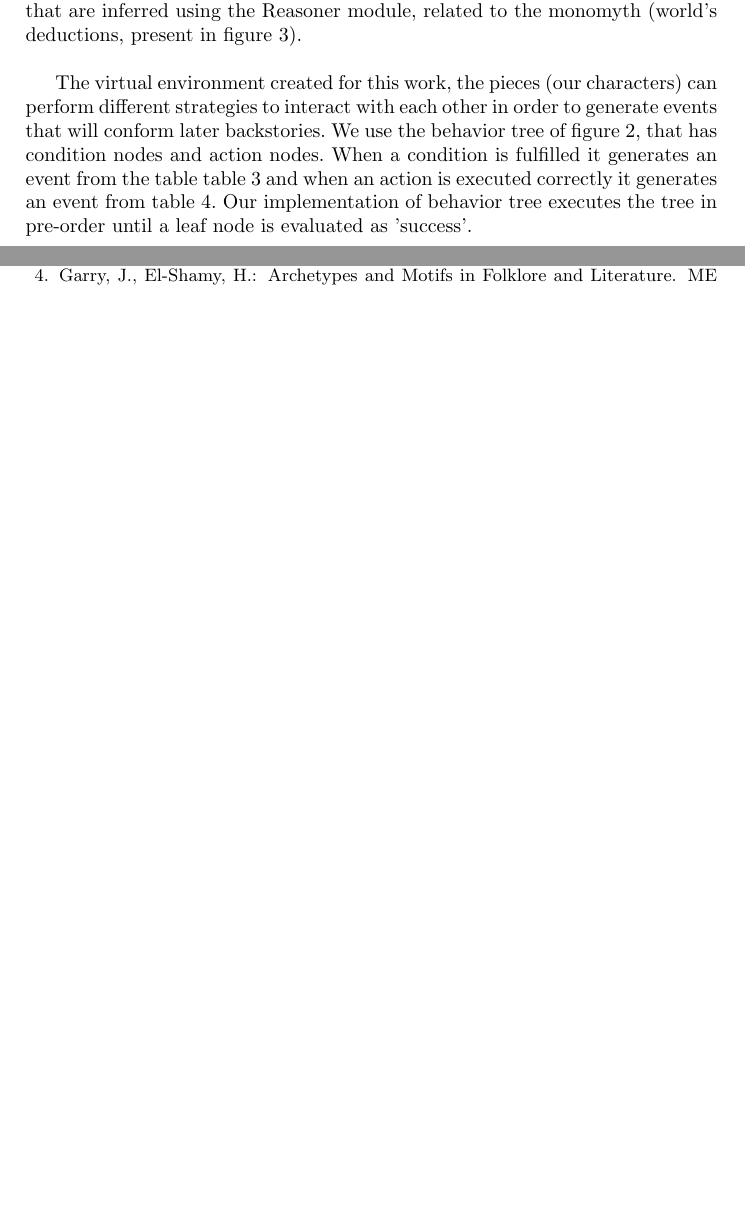
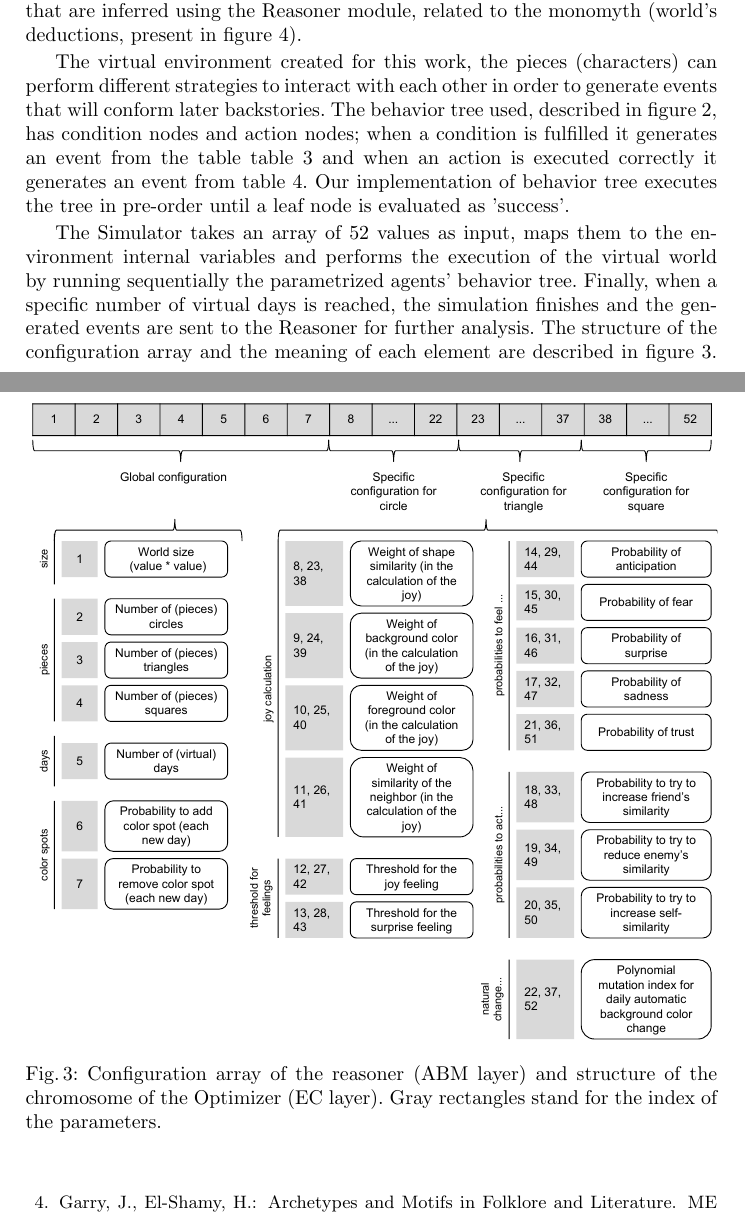
Before and after one commit to geneura-papers/2016-EvoStar, a LaTeX paper (made/made-evostar.tex): two parts of pages 6 and 7 of 10 before the commit and two parts of pages 6 and 8 of 11 after it, joined at a grey line, cut so that both start at the same text, the shorter picture padded with empty space. Compiled offline with pdfLaTeX; the source files are stored in an older character set and shown here as Unicode.

Commit message:
Added the chromosome mapping (text and diagram)

```diff
--- a/made/made-evostar.tex
+++ b/made/made-evostar.tex
@@ -145,7 +145,7 @@ As the introduction remarked, following Szymanezyk et al. in \cite{szymanezyk201
 In our proposal, events are represented as logical predicates. Kim \cite{kim1976events} theorized that the term 'event' usually implies a change, and most changes are changes in a substance (an individual, an object, a living thing or a system), that occur when 'it acquires a property it did not previously have, or loses a property it previously had'. Formerly, Kim defined the events in his theory of the structured complexes using the canonical notation [x, P, t], where x is the substance, P is the property it exemplifies and t is the time. The existence condition implies that Event [x, P, t] exists just in case that substance x has the property P at the time t. In our work, the events that compound the backstories are defined as meaningful logical predicates with notation Predicate (t, x\_0, /dots , x\_n) where t is the time, and each x is an element of the world (a character, a cell, a moment, the property of an element or a value). Each predicate has a name, a signature (or arguments) and an interpretation, that is a description of the event in natural language.
 Our current research contemplates two types of predicates: Those that have been generated by the agents in the virtual environment (world's facts, present in tables \ref{tab:board_events}, \ref{tab:standard_events}, \ref{tab:conditions} and \ref{tab:strategies})  and those that are inferred using the Reasoner module, related to the monomyth (world's deductions, present in figure \ref{fig:theory}).
 
-The virtual environment created for this work, the pieces (our characters) can perform different strategies to interact with each other in order to generate events that will conform later backstories. We use the behavior tree of figure~\ref{fig:bt_autogen}, that has condition nodes and action nodes. When a condition is fulfilled it generates an event from the table table~\ref{tab:conditions} and when an action is executed correctly it generates an event from table~\ref{tab:strategies}. Our implementation of behavior tree executes the tree in pre-order until a leaf node is evaluated as 'success'.
+The virtual environment created for this work, the pieces (characters) can perform different strategies to interact with each other in order to generate events that will conform later backstories. The behavior tree used, described in figure~\ref{fig:bt_autogen}, has condition nodes and action nodes; when a condition is fulfilled it generates an event from the table table~\ref{tab:conditions} and when an action is executed correctly it generates an event from table~\ref{tab:strategies}. Our implementation of behavior tree executes the tree in pre-order until a leaf node is evaluated as 'success'.
 
 \begin{figure}[ht]
 	\includegraphics[width=\textwidth]{bt_autogen.pdf}
@@ -274,6 +274,13 @@ The virtual environment created for this work, the pieces (our characters) can p
 	\end{center}
 \end{table}
 
+The Simulator takes an array of 52 values as input, maps them to the environment internal variables and performs the execution of the virtual world by running sequentially the parametrized agents' behavior tree. Finally, when a specific number of virtual days is reached, the simulation finishes and the generated events are sent to the Reasoner for further analysis. The structure of the configuration array and the meaning of each element are described in figure~\ref{fig:abm_parameters}. As we will se in further sections, the configuration array of the Reasoner will be the chromosome in the Optimizer, in other words, the chromosome of the GA.
+
+\begin{figure}[ht]
+	\includegraphics[width=\textwidth]{abm_parameters.pdf}
+	\caption{Configuration array of the reasoner (ABM layer) and structure of the chromosome of the Optimizer (EC layer). Gray rectangles stand for the index of the parameters.}
+	\label{fig:abm_parameters}
+\end{figure}
 
 \subsection{Construction of the monomyth}
 \label{sec:lr}
```
Also changed, not shown: made/abm_parameters.pdf (added).
